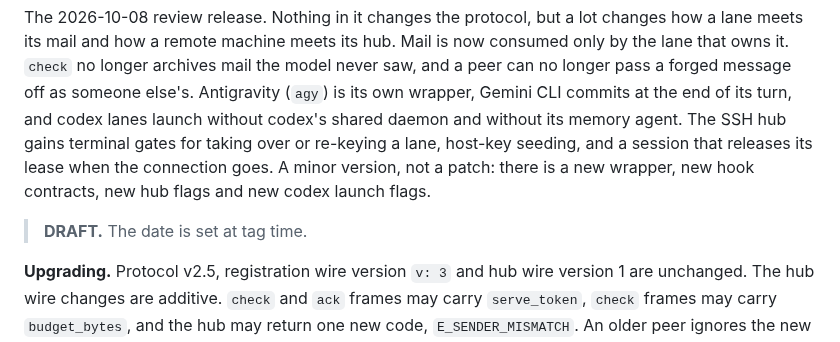
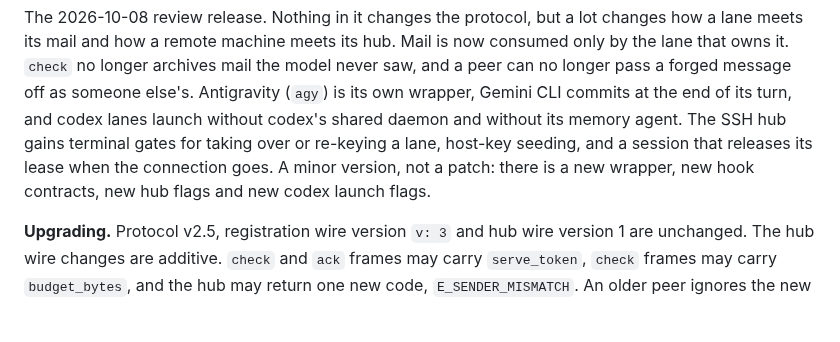
Before and after one commit to agentchute/agentchute, a Markdown page: docs/releases/v1.7.0.md, the part around the change. GitHub-like rendering; blank space fills up the shorter version.

Commit message:
docs(release): date v1.7.0 and drop the draft marker
Co-Authored-By: Claude Opus 5.5 <noreply@anthropic.com>

```diff
--- a/docs/releases/v1.7.0.md
+++ b/docs/releases/v1.7.0.md
@@ -1,8 +1,6 @@
 # agentchute v1.7.0
 
 The 2026-10-08 review release. Nothing in it changes the protocol, but a lot changes how a lane meets its mail and how a remote machine meets its hub. Mail is now consumed only by the lane that owns it. `check` no longer archives mail the model never saw, and a peer can no longer pass a forged message off as someone else's. Antigravity (`agy`) is its own wrapper, Gemini CLI commits at the end of its turn, and codex lanes launch without codex's shared daemon and without its memory agent. The SSH hub gains terminal gates for taking over or re-keying a lane, host-key seeding, and a session that releases its lease when the connection goes. A minor version, not a patch: there is a new wrapper, new hook contracts, new hub flags and new codex launch flags.
-
-> **DRAFT.** The date is set at tag time.
 
 **Upgrading.** Protocol v2.5, registration wire version `v: 3` and hub wire version 1 are unchanged. The hub wire changes are additive. `check` and `ack` frames may carry `serve_token`, `check` frames may carry `budget_bytes`, and the hub may return one new code, `E_SENDER_MISMATCH`. An older peer ignores the new keys. The cutover:
 
```
Also changed, not shown: CHANGELOG.md (+1 -1 lines).
